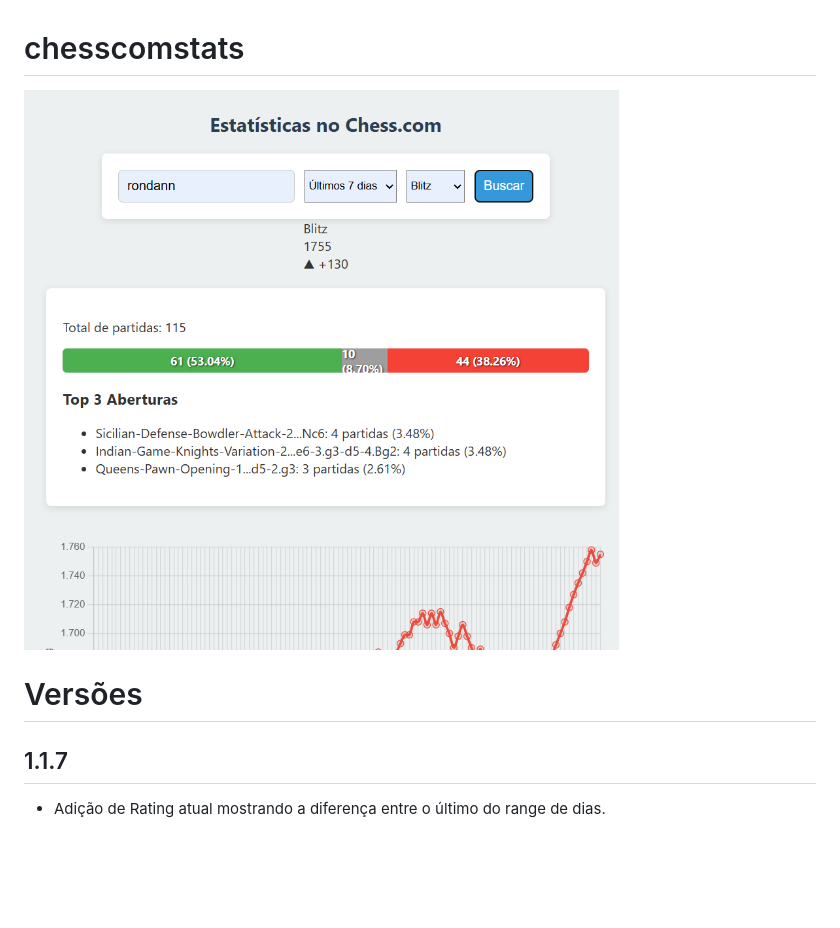
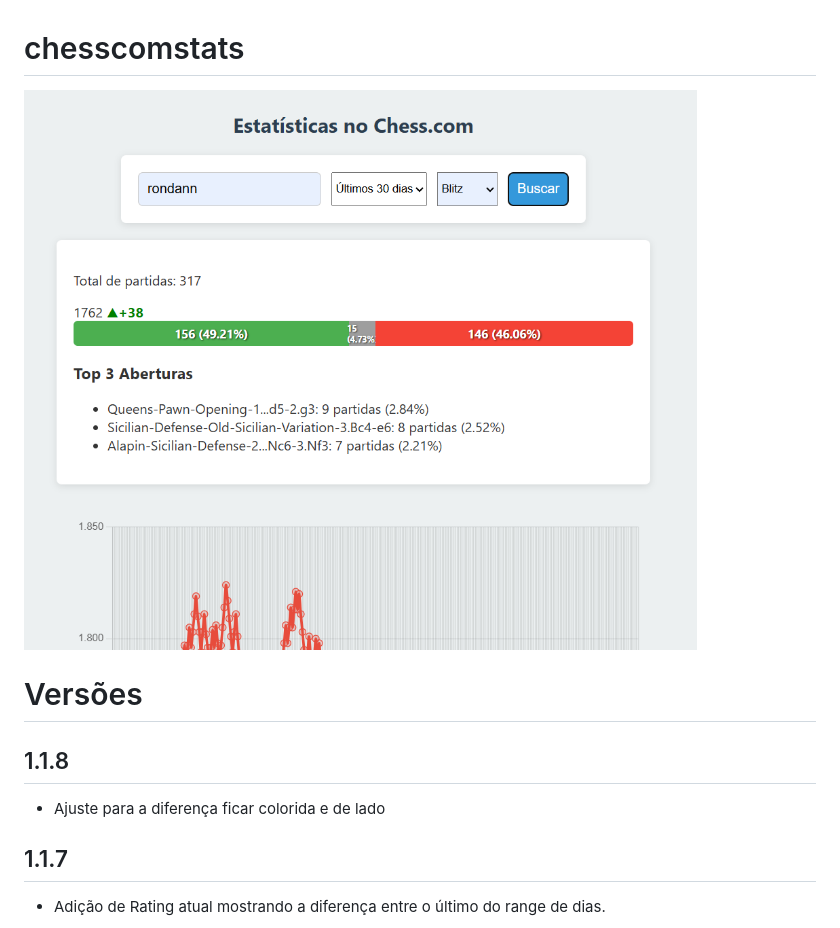
Before and after one commit to rondan100/chesscomstats, a Markdown page: README.md, the part around the change. Rendered like a GitHub page; pictures changed too: versao1.1.8.png (added); blank space fills up the shorter version.

```diff
--- a/README.md
+++ b/README.md
@@ -1,6 +1,9 @@
 # chesscomstats
-![resultado](versao1.1.7.png)
+![resultado](versao1.1.8.png)
 # Versões
+
+## 1.1.8
+- Ajuste para a diferença ficar colorida e de lado
 
 ## 1.1.7
 - Adição de Rating atual mostrando a diferença entre o último do range de dias.
```
Also changed, not shown: 5 other files.
